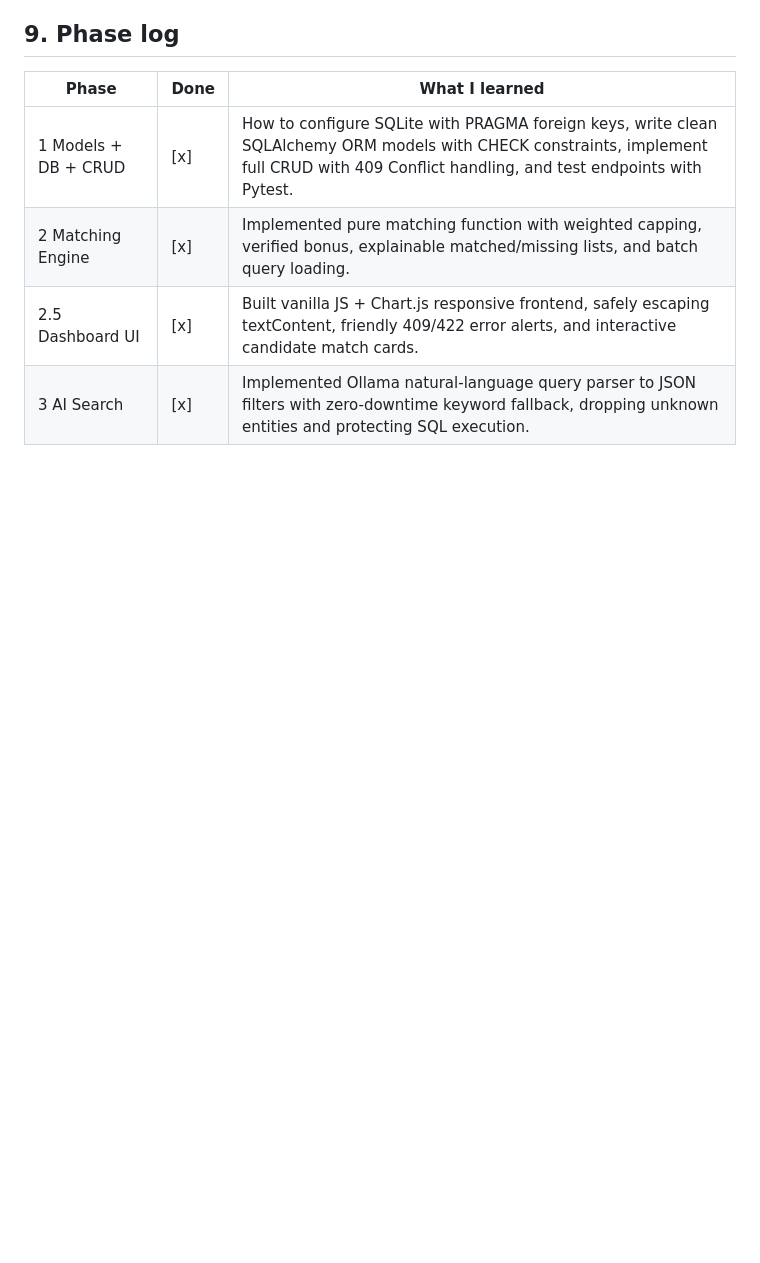
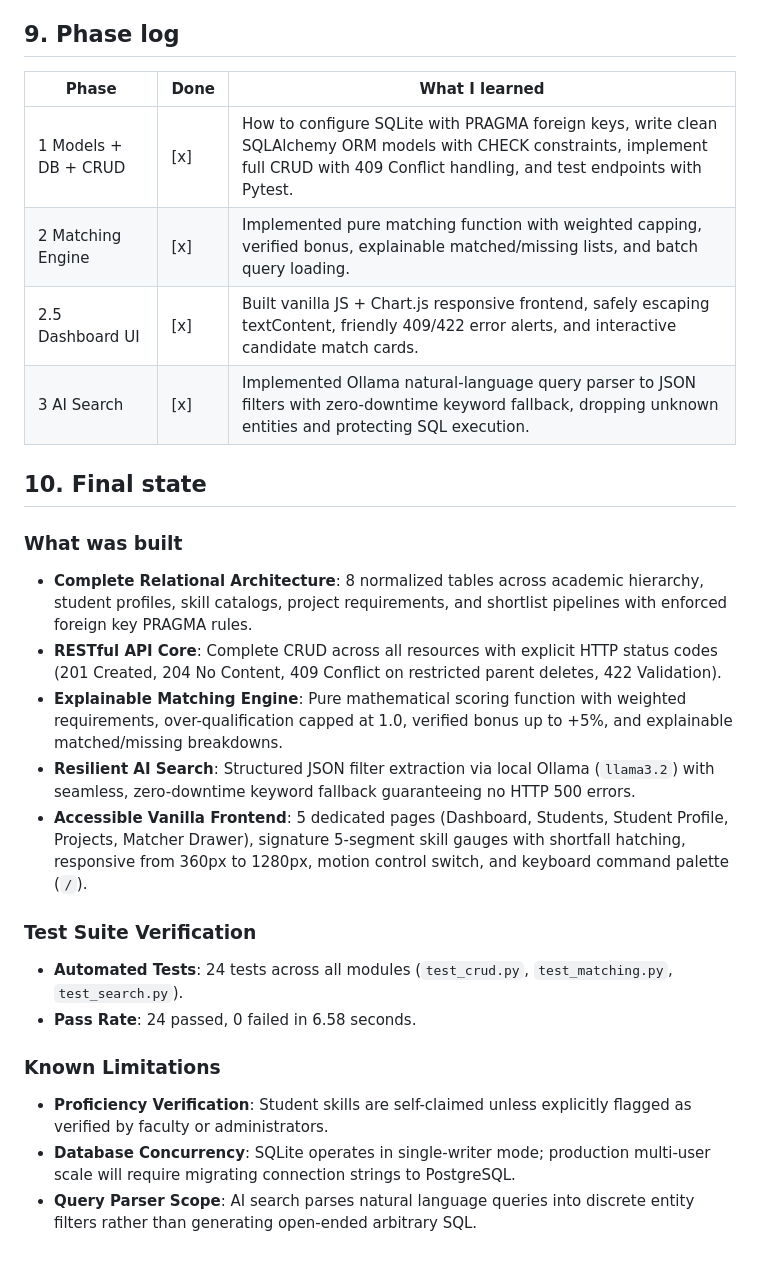
Before and after one commit to aravinth0112/skillbridge, a Markdown page: DECISIONS.md, the part around the change. Drawn GitHub-style; blank space fills up the shorter version.

```diff
--- a/DECISIONS.md
+++ b/DECISIONS.md
@@ -74,3 +74,20 @@ My note: AI is purely a natural language query parser producing structured filte
 | 2 Matching Engine | [x] | Implemented pure matching function with weighted capping, verified bonus, explainable matched/missing lists, and batch query loading. |
 | 2.5 Dashboard UI | [x] | Built vanilla JS + Chart.js responsive frontend, safely escaping textContent, friendly 409/422 error alerts, and interactive candidate match cards. |
 | 3 AI Search | [x] | Implemented Ollama natural-language query parser to JSON filters with zero-downtime keyword fallback, dropping unknown entities and protecting SQL execution. |
+
+## 10. Final state
+### What was built
+- **Complete Relational Architecture**: 8 normalized tables across academic hierarchy, student profiles, skill catalogs, project requirements, and shortlist pipelines with enforced foreign key PRAGMA rules.
+- **RESTful API Core**: Complete CRUD across all resources with explicit HTTP status codes (201 Created, 204 No Content, 409 Conflict on restricted parent deletes, 422 Validation).
+- **Explainable Matching Engine**: Pure mathematical scoring function with weighted requirements, over-qualification capped at 1.0, verified bonus up to +5%, and explainable matched/missing breakdowns.
+- **Resilient AI Search**: Structured JSON filter extraction via local Ollama (`llama3.2`) with seamless, zero-downtime keyword fallback guaranteeing no HTTP 500 errors.
+- **Accessible Vanilla Frontend**: 5 dedicated pages (Dashboard, Students, Student Profile, Projects, Matcher Drawer), signature 5-segment skill gauges with shortfall hatching, responsive from 360px to 1280px, motion control switch, and keyboard command palette (`/`).
+
+### Test Suite Verification
+- **Automated Tests**: 24 tests across all modules (`test_crud.py`, `test_matching.py`, `test_search.py`).
+- **Pass Rate**: 24 passed, 0 failed in 6.58 seconds.
+
+### Known Limitations
+- **Proficiency Verification**: Student skills are self-claimed unless explicitly flagged as verified by faculty or administrators.
+- **Database Concurrency**: SQLite operates in single-writer mode; production multi-user scale will require migrating connection strings to PostgreSQL.
+- **Query Parser Scope**: AI search parses natural language queries into discrete entity filters rather than generating open-ended arbitrary SQL.
```
Also changed, not shown: README.md (+25 -22 lines), docs/EVALUATOR_QA.md (added, +156 -0 lines), docs/skillbridge-pending-kit.md (added, +140 -0 lines), docs/screenshots/dashboard.png (added), docs/screenshots/matches.png (added), docs/screenshots/profile.png (added), docs/screenshots/projects.png (added), docs/screenshots/students.png (added), 5 other files.
